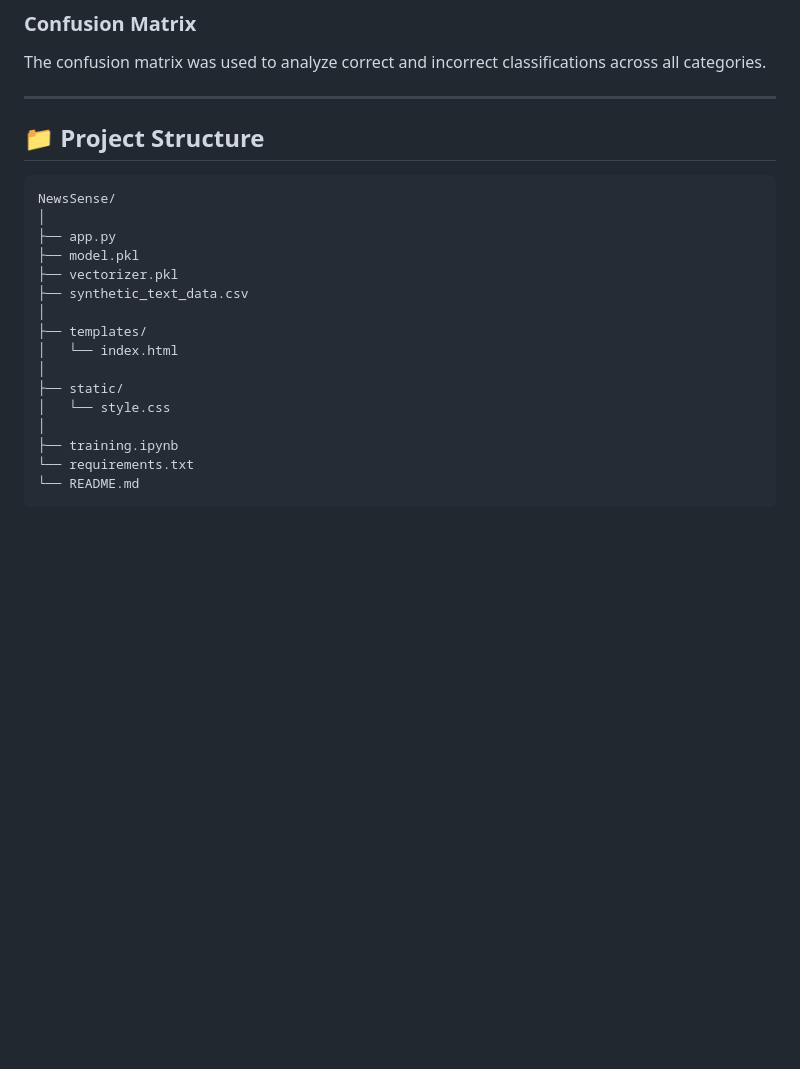
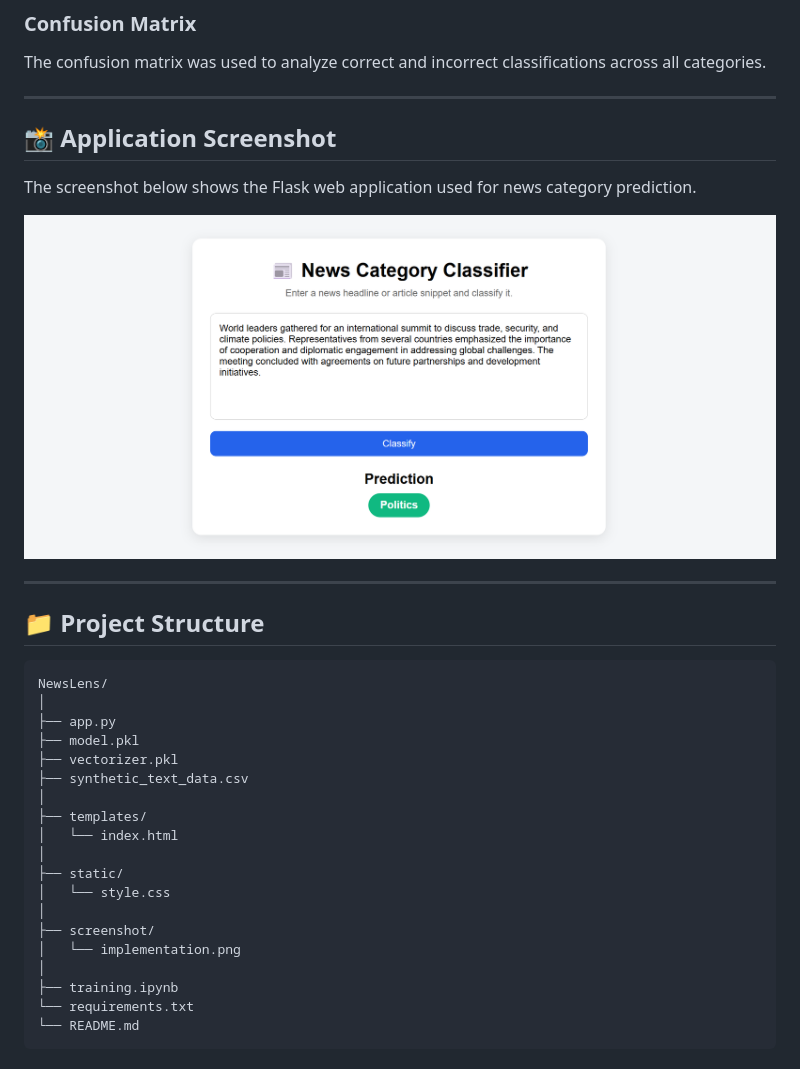
Before and after one commit to NerusuNiharika/NewsLens-Automated-News-Category-Detection, a Markdown page: README.md, the part around the change. Drawn GitHub-style; blank space fills up the shorter version.

````diff
--- a/README.md
+++ b/README.md
@@ -143,11 +143,18 @@ A simple web interface allows users to:
 The confusion matrix was used to analyze correct and incorrect classifications across all categories.
 
 ---
+## 📸 Application Screenshot
+
+The screenshot below shows the Flask web application used for news category prediction.
+
+![Application Screenshot](screenshot/implementation.png)
+
+---
 
 ## 📁 Project Structure
 
 ```text
-NewsSense/
+NewsLens/
 │
 ├── app.py
 ├── model.pkl
@@ -159,6 +166,9 @@ NewsSense/
 │
 ├── static/
 │   └── style.css
+│
+├── screenshot/
+│   └── implementation.png
 │
 ├── training.ipynb
 └── requirements.txt
````
